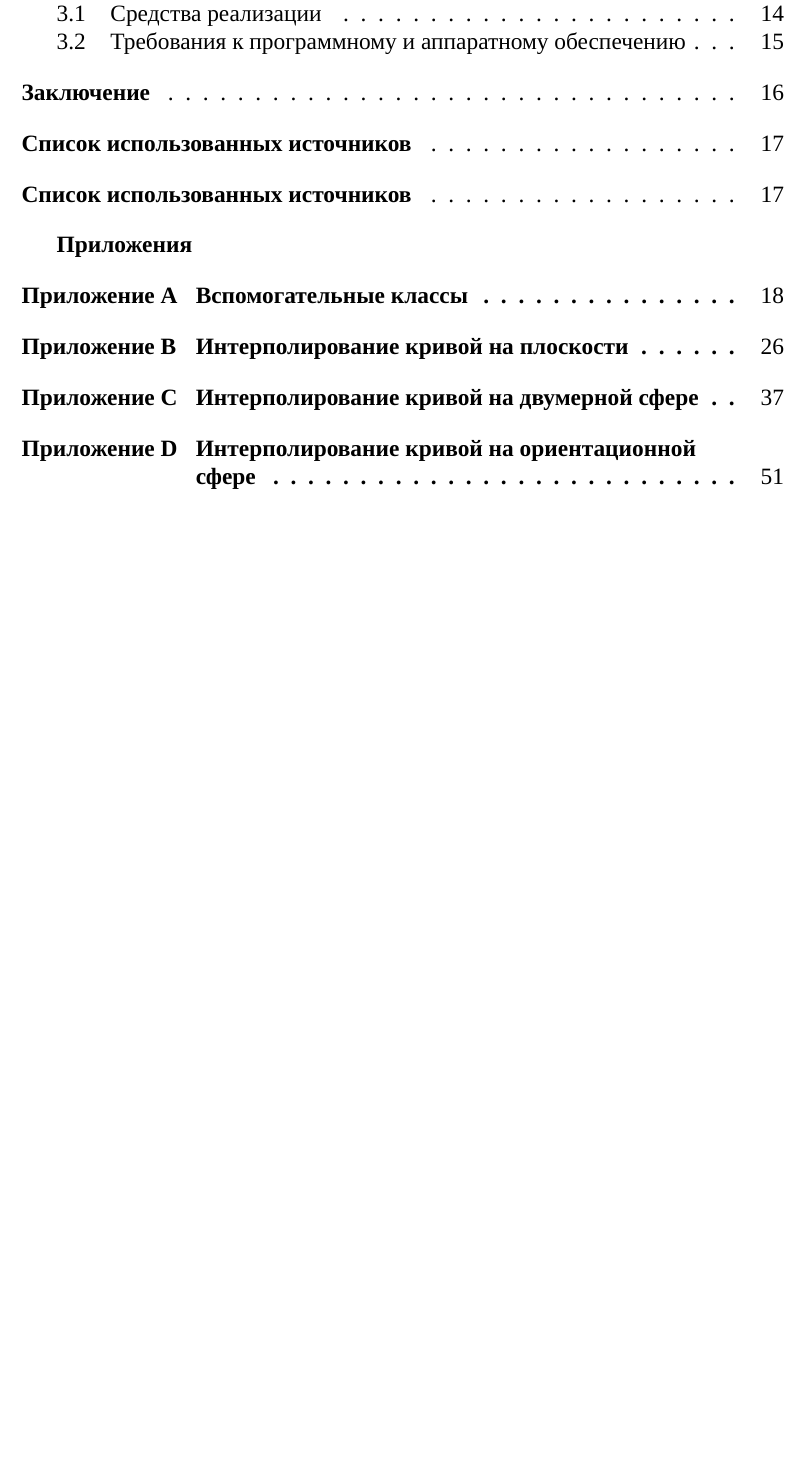
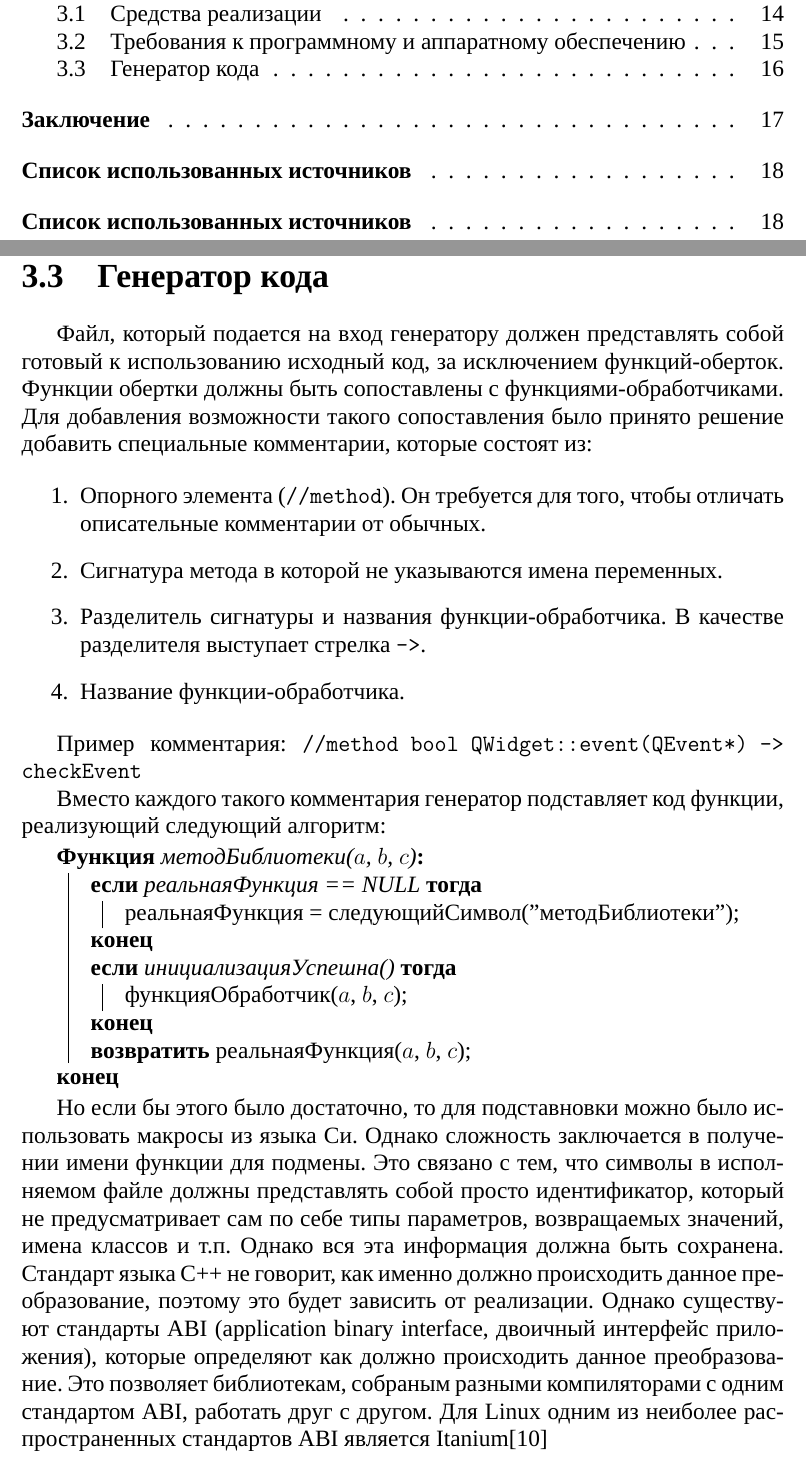
Before and after one commit to Diadlo/Dissertation, a LaTeX thesis (dissertation.tex, which reads chapter3.tex, preamble/preamble.tex): part of page 3 of 64 before the commit and two parts of pages 3 and 16 of 18 after it, the two joined at a grey line, cut so that both start at the same text, the shorter picture padded with empty space. Compiled offline with XeLaTeX; a missing font is replaced by an installed copy or a similar font.

Commit message:
Update text

```diff
--- a/chapter3.tex
+++ b/chapter3.tex
@@ -41,3 +41,53 @@
 	\item приложение должно использовать графическую библиотеку Qt;
 	\item должна быть произведена динамическая линковка с данной библиотекой.
 \end{itemize}
+
+\section{Генератор кода}
+
+Файл, который подается на вход генератору должен представлять собой готовый к
+использованию исходный код, за исключением функций-оберток. Функции обертки
+должны быть сопоставлены с функциями-обработчиками. Для добавления возможности
+такого сопоставления было принято решение добавить специальные комментарии,
+которые состоят из:
+
+\begin{enumerate}
+	\item Опорного элемента (\code{//method}). Он требуется для того, чтобы
+		отличать описательные комментарии от обычных.
+	\item Сигнатура метода в которой не указываются имена переменных.
+	\item Разделитель сигнатуры и названия функции-обработчика. В качестве
+		разделителя выступает стрелка \code{->}.
+	\item Название функции-обработчика.
+\end{enumerate}
+
+Пример комментария: \code{//method bool QWidget::event(QEvent*) -> checkEvent}
+
+Вместо каждого такого комментария генератор подставляет код функции, реализующий
+следующий алгоритм:
+
+\begin{algorithm}[H]
+  \Fn{методБиблиотеки({$a$, $b$, $c$})}{
+    \If{реальнаяФункция == NULL}{
+      реальнаяФункция = следующийСимвол("методБиблиотеки")\;
+    }
+
+    \If{инициализацияУспешна()}{
+      функцияОбработчик($a$, $b$, $c$)\;
+    }
+    \KwRet\ реальнаяФункция($a$, $b$, $c$);
+  }
+  %\caption{Общий вид алгоритма подмены функции}
+\end{algorithm}
+
+Но если бы этого было достаточно, то для подставновки можно было использовать
+макросы из языка Си. Однако сложность заключается в получении имени функции для
+подмены. Это связано с тем, что символы в исполняемом файле должны представлять
+собой просто идентификатор, который не предусматривает сам по себе типы
+параметров, возвращаемых значений, имена классов и т.п.
+% Тут можно добавить про то, почему каждый из этих пунктов нужен.
+Однако вся эта информация должна быть сохранена. Стандарт языка С++ не говорит,
+как именно должно происходить данное преобразование, поэтому это будет зависить
+от реализации. Однако существуют стандарты ABI (application binary interface,
+двоичный интерфейс приложения), которые определяют как должно происходить данное
+преобразование. Это позволяет библиотекам, собраным разными компиляторами с
+одним стандартом ABI, работать друг с другом. Для Linux одним из неиболее
+распространенных стандартов ABI является Itanium\cite{itaniumabi}
--- a/preamble/preamble.tex
+++ b/preamble/preamble.tex
@@ -87,3 +106,5 @@
 %% Работа должна быть выполнена ... размером шрифта 12-14 пунктов (ГОСТ Р 7.0.11-2011, 5.3.8). То есть не должно быть надписей шрифтом более 14. Так и поставим.
 %% Эти установки будут давать одинаковый результат независимо от выбора базовым шрифтом 12 пт или 14 пт
 \newcommand{\basegostsectionfont}{\fontsize{14pt}{16pt}\selectfont\bfseries}
+
+\newcommand{\code}[1]{\texttt{#1}}
```
Also changed, not shown: dissertation.tex (+1 -1 lines), outro/literature.tex (+3 -0 lines), dissertation.pdf, preamble/preamble.tex (19 more changed lines).
